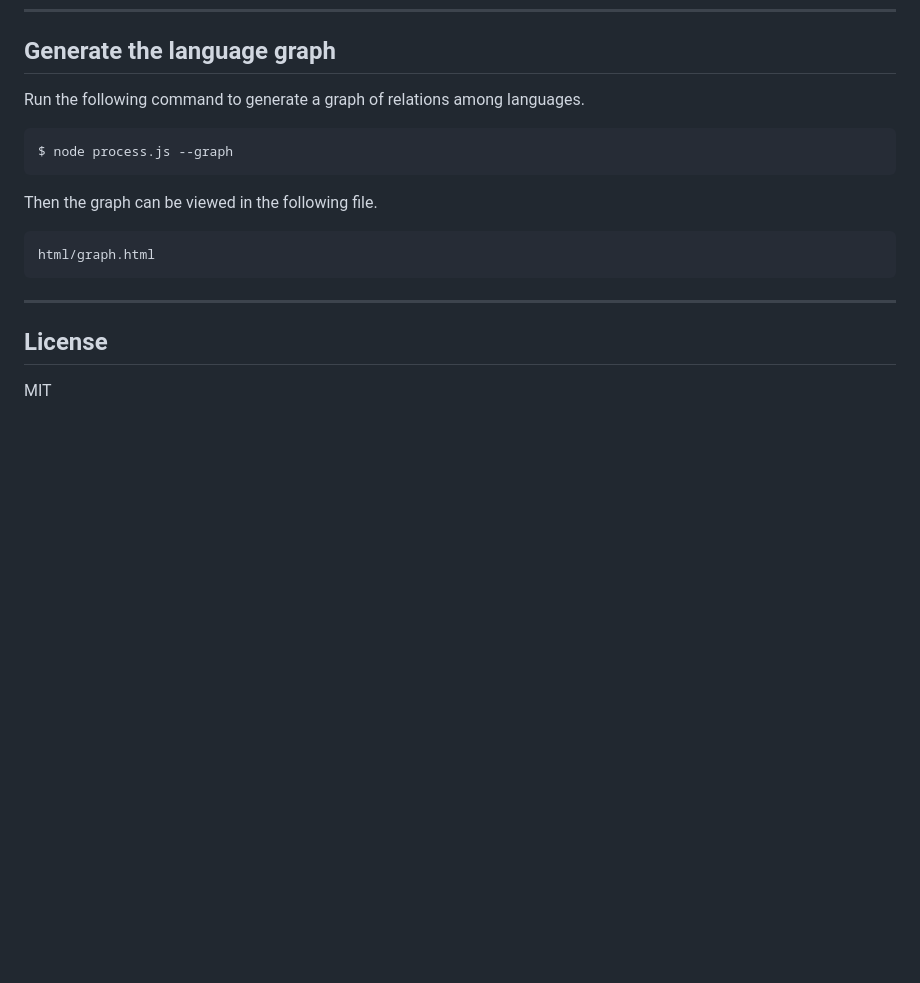
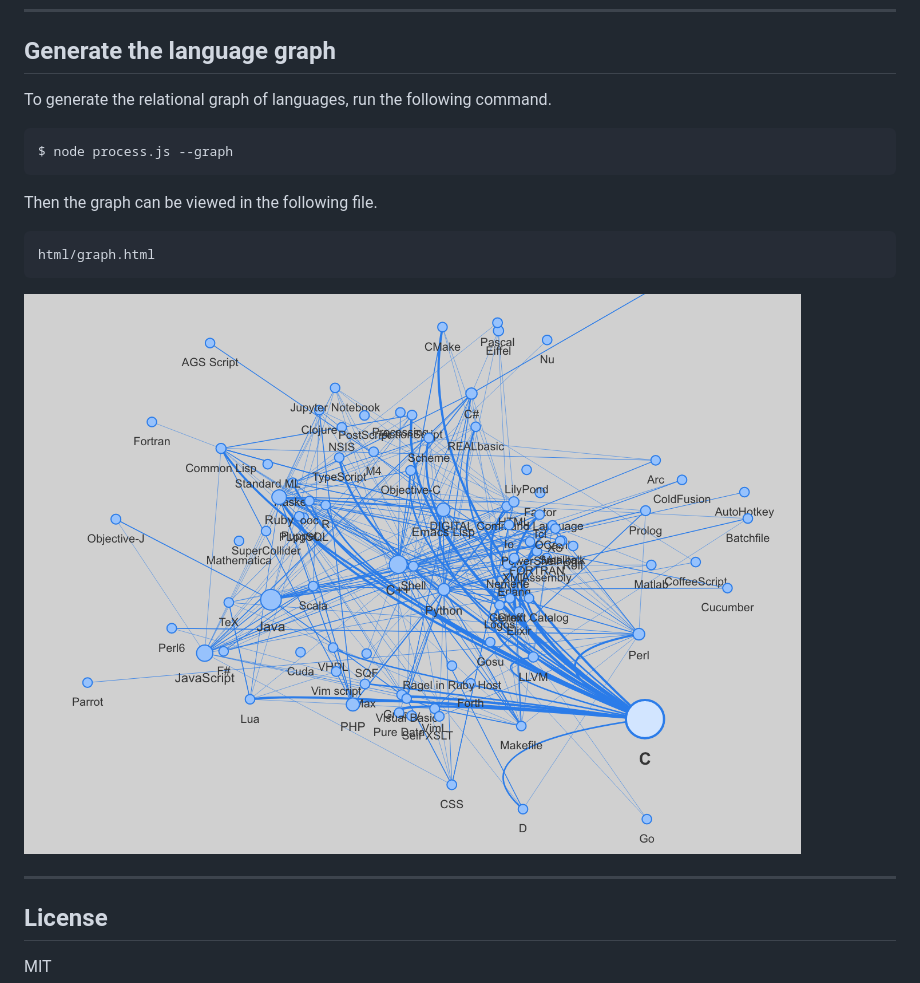
Before and after one commit to tao-pr/git-regional-languages, a Markdown page: README.md, the part around the change. Rendered like a GitHub page; pictures changed too: media/graph.png (added); blank space fills up the shorter version.

Commit message:
add graph to readme

````diff
--- a/README.md
+++ b/README.md
@@ -175,7 +175,7 @@ html/correlation.html
 
 ## Generate the language graph
 
-Run the following command to generate a graph of relations among languages.
+To generate the relational graph of languages, run the following command.
 
 ```
 $ node process.js --graph
@@ -187,6 +187,8 @@ Then the graph can be viewed in the following file.
 html/graph.html
 ```
 
+![screenshot-04](media/graph.png)
+
 ---
 
 ## License
````
